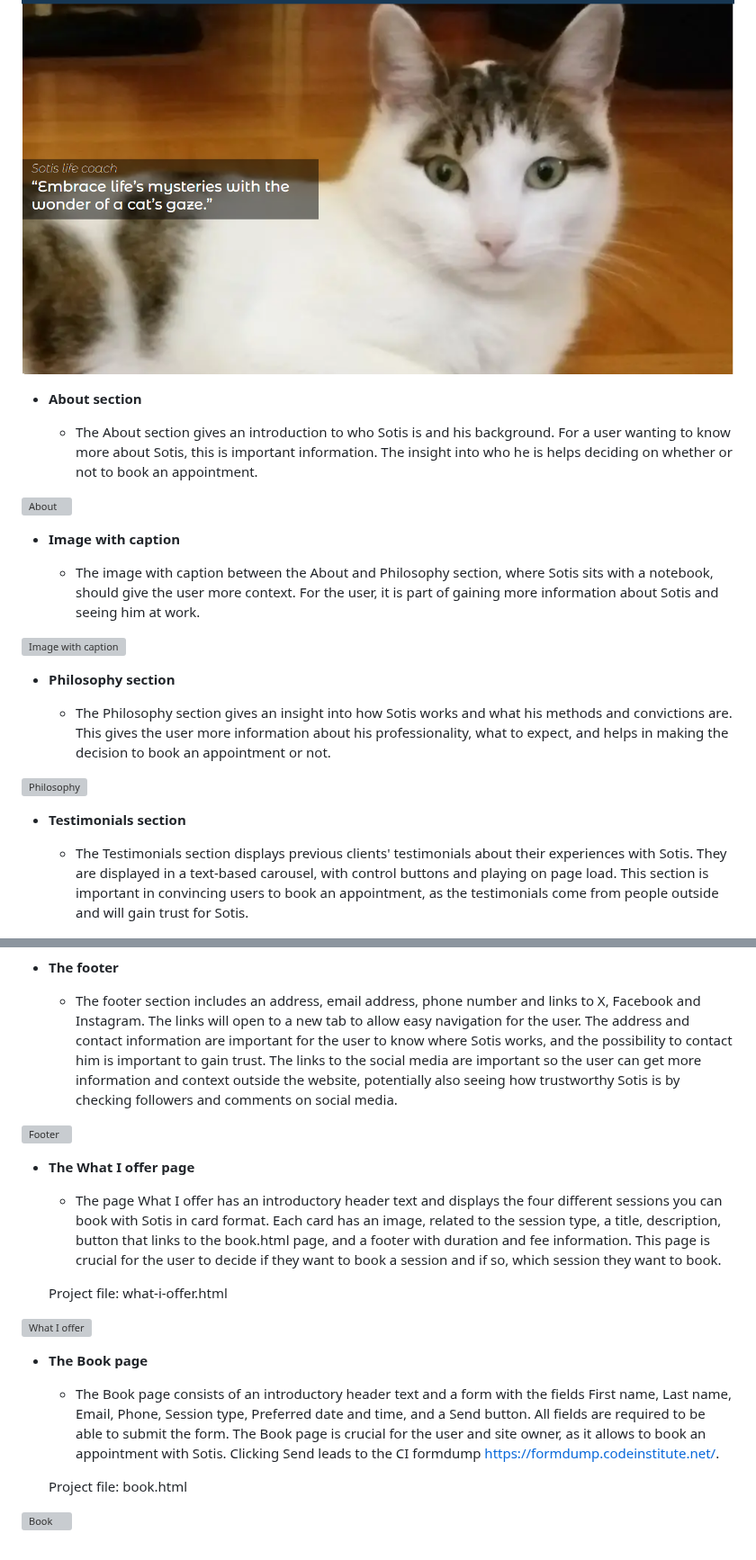
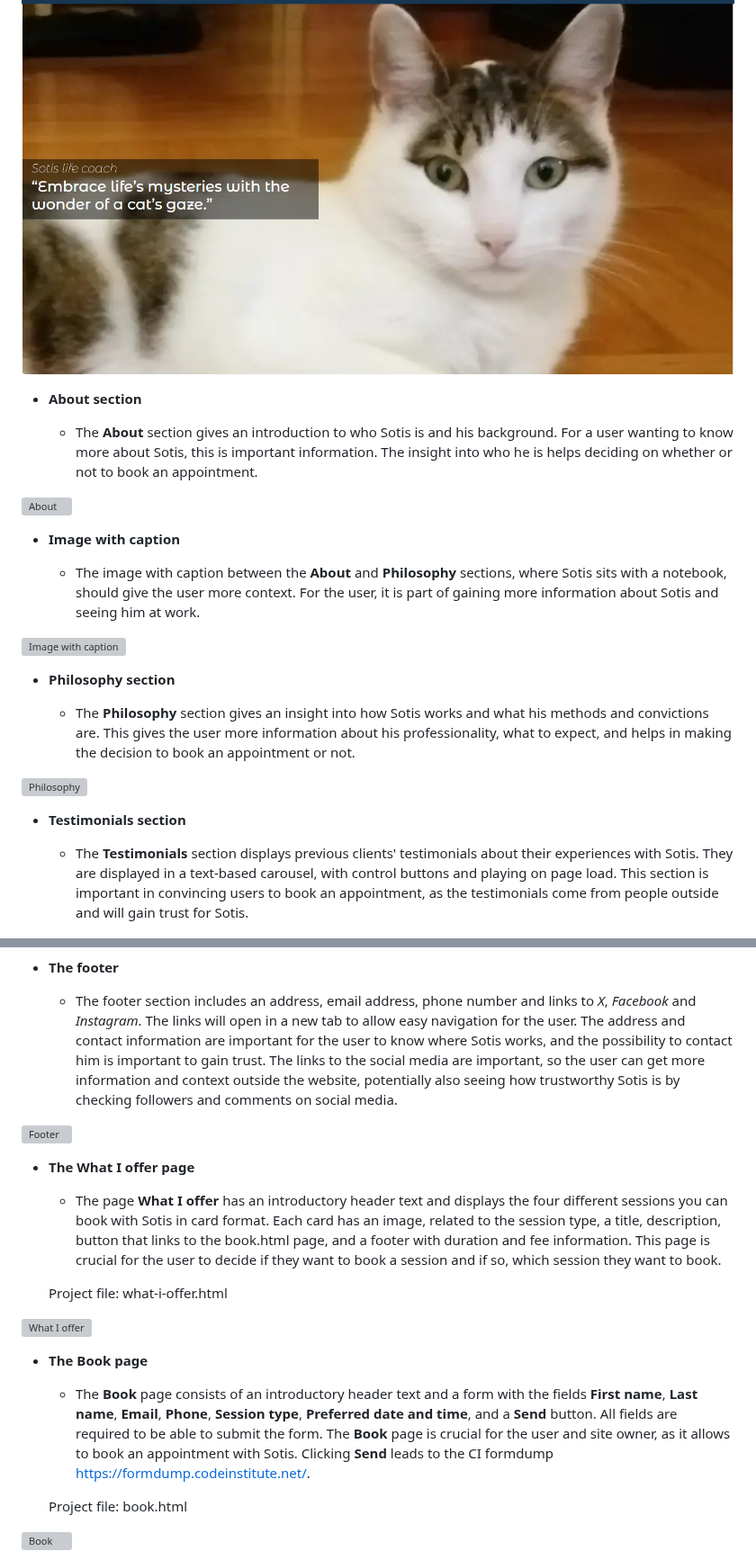
Before and after one commit to LizzyonGit/sotis-lifecoach, a Markdown page: README.md, 2 parts joined by grey strips. Shown at 90% size. Rendered like a GitHub page; grey boxes are pictures that could not be loaded.

```diff
--- a/README.md
+++ b/README.md
@@ -127,38 +131,39 @@ All used images are my own.
 
 ![Landing page image](docs/screenshots/features-hero.png)
+
 - __About section__
 
-  - The About section gives an introduction to who Sotis is and his background. For a user wanting to know more about Sotis, this is important information. The insight into who he is helps deciding on whether or not to book an appointment.
+  - The **About** section gives an introduction to who Sotis is and his background. For a user wanting to know more about Sotis, this is important information. The insight into who he is helps deciding on whether or not to book an appointment.
 
 ![About](docs/screenshots/features-about.png)
 
 - __Image with caption__
 
-  - The image with caption between the About and Philosophy section, where Sotis sits with a notebook, should give the user more context. For the user, it is part of gaining more information about Sotis and seeing him at work.
+  - The image with caption between the **About** and **Philosophy** sections, where Sotis sits with a notebook, should give the user more context. For the user, it is part of gaining more information about Sotis and seeing him at work.
 
 ![Image with caption](docs/screenshots/features-image.png)
 
 - __Philosophy section__
 
-  - The Philosophy section gives an insight into how Sotis works and what his methods and convictions are. This gives the user more information about his professionality, what to expect,  and helps in making the decision to book an appointment or not.
+  - The **Philosophy** section gives an insight into how Sotis works and what his methods and convictions are. This gives the user more information about his professionality, what to expect,  and helps in making the decision to book an appointment or not.
 
 ![Philosophy](docs/screenshots/features-philosophy.png)
 
 - __Testimonials section__
 
-  - The Testimonials section displays previous clients' testimonials about their experiences with Sotis. They are displayed in a text-based carousel, with control buttons and playing on page load. This section is important in convincing users to book an appointment, as the testimonials come from people outside and will gain trust for Sotis.
+  - The **Testimonials** section displays previous clients' testimonials about their experiences with Sotis. They are displayed in a text-based carousel, with control buttons and playing on page load. This section is important in convincing users to book an appointment, as the testimonials come from people outside and will gain trust for Sotis.
 
 ![Testimonials](docs/screenshots/features-testimonials.png)
 
 - __The footer__
 
-  - The footer section includes an address, email address, phone number and links to X, Facebook and Instagram. The links will open to a new tab to allow easy navigation for the user. The address and contact information are important for the user to know where Sotis works, and the possibility to contact him is important to gain trust. The links to the social media are important so the user can get more information and context outside the website, potentially also seeing how trustworthy Sotis is by checking followers and comments on social media.
+  - The footer section includes an address, email address, phone number and links to *X*, *Facebook* and *Instagram*. The links will open in a new tab to allow easy navigation for the user. The address and contact information are important for the user to know where Sotis works, and the possibility to contact him is important to gain trust. The links to the social media are important, so the user can get more information and context outside the website, potentially also seeing how trustworthy Sotis is by checking followers and comments on social media.
 
 ![Footer](docs/screenshots/features-footer.png)
 
 - __The What I offer page__
 
-  - The page What I offer has an introductory header text and displays the four different sessions you can book with Sotis in card format. Each card has an image, related to the session type, a title, description, button that links to the book.html page, and a footer with duration and fee information. This page is crucial for the user to decide if they want to book a session and if so, which session they want to book.
+  - The page **What I offer** has an introductory header text and displays the four different sessions you can book with Sotis in card format. Each card has an image, related to the session type, a title, description, button that links to the book.html page, and a footer with duration and fee information. This page is crucial for the user to decide if they want to book a session and if so, which session they want to book.
 
 
    Project file: what-i-offer.html
@@ -167,7 +172,7 @@ All used images are my own.
 
 - __The Book page__
 
-  - The Book page consists of an introductory header text and a form with the fields First name, Last name, Email, Phone, Session type, Preferred date and time, and a Send button. All fields are required to be able to submit the form. The Book page is crucial for the user and site owner, as it allows to book an appointment with Sotis. Clicking Send leads to the CI formdump https://formdump.codeinstitute.net/.
+  - The **Book** page consists of an introductory header text and a form with the fields **First name**, **Last name**, **Email**, **Phone**, **Session type**, **Preferred date and time**, and a **Send** button. All fields are required to be able to submit the form. The **Book** page is crucial for the user and site owner, as it allows to book an appointment with Sotis. Clicking **Send** leads to the CI formdump https://formdump.codeinstitute.net/.
 
 
   Project file: book.html
```
Also changed, not shown: other parts of README.md (+42 -38 lines).
